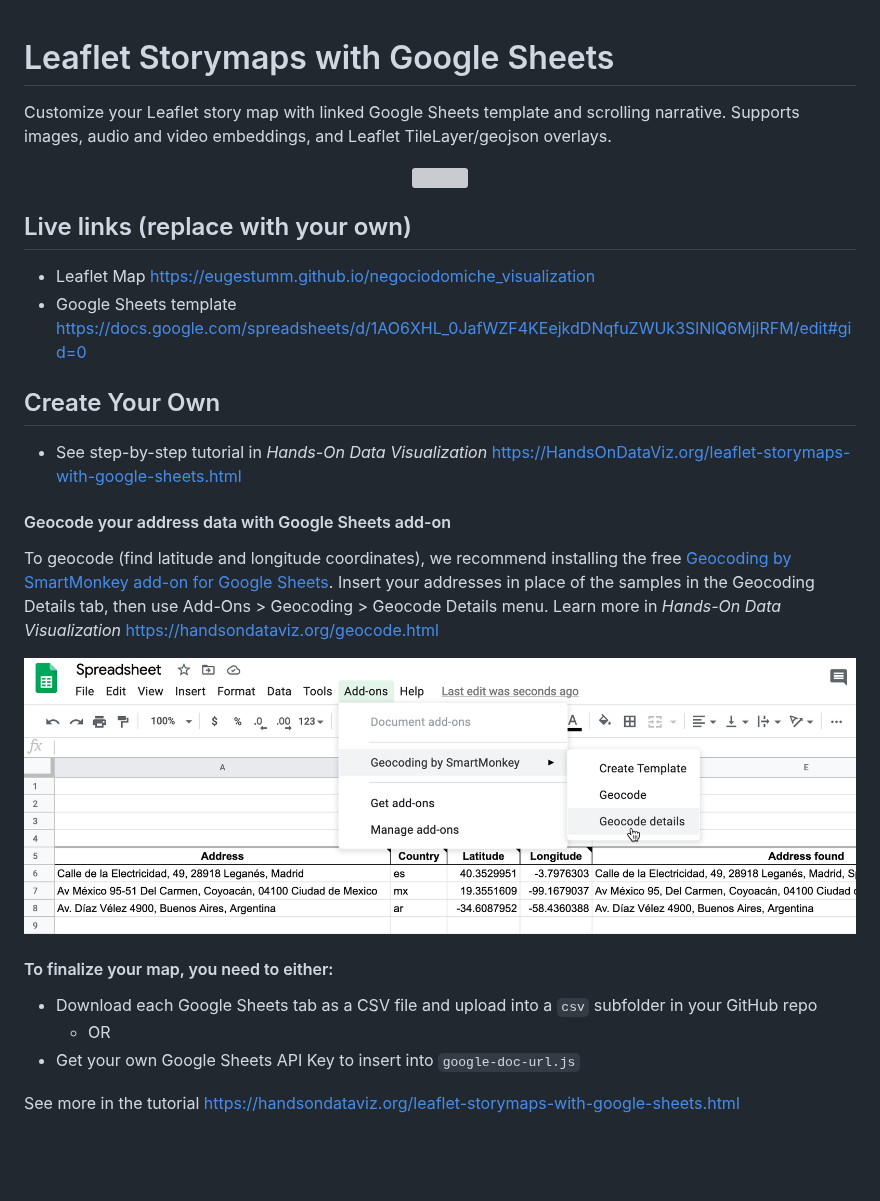
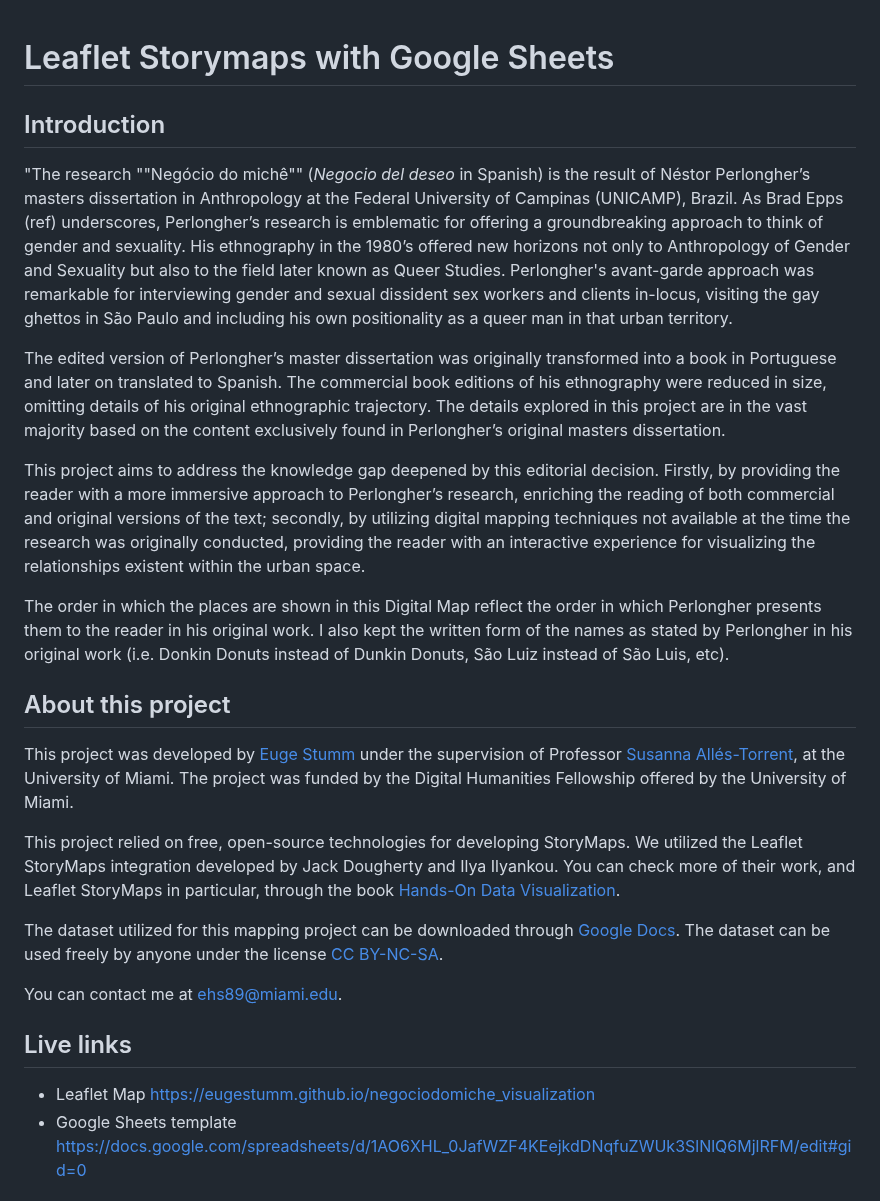
Before and after one commit to eugestumm/negociodomiche_visualization, a Markdown page: README.md, the part around one of its changes. GitHub-like rendering; blank space fills up the shorter version; grey boxes are pictures that could not be loaded.

```diff
--- a/README.md
+++ b/README.md
@@ -1,27 +1,24 @@
 # Leaflet Storymaps with Google Sheets
-Customize your Leaflet story map with linked Google Sheets template and scrolling narrative.
-Supports images, audio and video embeddings, and Leaflet TileLayer/geojson overlays.
 
-<p align="center">
-  <img src="./leaflet-storymaps-demo.gif" title="Storymaps demo" width="100%" />
-</p>
+## Introduction
+"The research ""Negócio do michê"" (<i>Negocio del deseo</i> in Spanish) is the result of Néstor Perlongher’s masters dissertation in Anthropology at the Federal University of Campinas (UNICAMP), Brazil. As Brad Epps (ref) underscores, Perlongher’s research is emblematic for offering a groundbreaking approach to think of gender and sexuality. His ethnography in the 1980’s offered new horizons not only to Anthropology of Gender and Sexuality but also to the field later known as Queer Studies. Perlongher's avant-garde approach was remarkable for interviewing gender and sexual dissident sex workers and clients in-locus, visiting the gay ghettos in São Paulo and including his own positionality as a queer man in that urban territory.
 
-## Live links (replace with your own)
+The edited version of Perlongher’s master dissertation was originally transformed into a book in Portuguese and later on translated to Spanish. The commercial book editions of his ethnography were reduced in size, omitting details of his original ethnographic trajectory. The details explored in this project are in the vast majority based on the content exclusively found in Perlongher’s original masters dissertation.
+
+This project aims to address the knowledge gap deepened by this editorial decision. Firstly, by providing the reader with a more immersive approach to Perlongher’s research, enriching the reading of both commercial and original versions of the text; secondly, by utilizing digital mapping techniques not available at the time the research was originally conducted, providing the reader with an interactive experience for visualizing the relationships existent within the urban space.
+
+The order in which the places are shown in this Digital Map reflect the order in which Perlongher presents them to the reader in his original work. I also kept the written form of the names as stated by Perlongher in his original work (i.e. Donkin Donuts instead of Dunkin Donuts, São Luiz instead of São Luis, etc).
+
+## About this project
+This project was developed by [Euge Stumm](http://eugestumm.github.io) under the supervision of Professor [Susanna Allés-Torrent](http://susannalles.com/), at the University of Miami. The project was funded by the Digital Humanities Fellowship offered by the University of Miami.
+
+This project relied on free, open-source technologies for developing StoryMaps. We utilized the Leaflet StoryMaps integration developed by Jack Dougherty and Ilya Ilyankou. You can check more of their work, and Leaflet StoryMaps in particular, through the book [Hands-On Data Visualization](https://handsondataviz.org/).
+
+The dataset utilized for this mapping project can be downloaded through [Google Docs](https://docs.google.com/spreadsheets/d/1pK3Z0PkVD8dIouyVeOoy6VFOmH6GHW-4ooEQS68SOds/edit?gid=0#gid=0). The dataset can be used freely by anyone under the license [CC BY-NC-SA](https://creativecommons.org/licenses/by-nc-sa/4.0/).
+
+You can contact me at [ehs89@miami.edu](mailto:ehs89@miami.edu).
+
+## Live links
 - Leaflet Map [https://eugestumm.github.io/negociodomiche_visualization](https://eugestumm.github.io/negociodomiche_visualization)
 - Google Sheets template [https://docs.google.com/spreadsheets/d/1AO6XHL_0JafWZF4KEejkdDNqfuZWUk3SlNlQ6MjlRFM/edit#gid=0](https://docs.google.com/spreadsheets/d/1pK3Z0PkVD8dIouyVeOoy6VFOmH6GHW-4ooEQS68SOds/edit?gid=0#gid=0)
 
-## Create Your Own
-- See step-by-step tutorial in *Hands-On Data Visualization* https://HandsOnDataViz.org/leaflet-storymaps-with-google-sheets.html
-
-#### Geocode your address data with Google Sheets add-on
-To geocode (find latitude and longitude coordinates), we recommend installing the free [Geocoding by SmartMonkey add-on for Google Sheets](https://gsuite.google.com/marketplace/app/geocoding_by_smartmonkey/1033231575312). Insert your addresses in place of the samples in the Geocoding Details tab, then use Add-Ons > Geocoding > Geocode Details menu. Learn more in *Hands-On Data Visualization* https://handsondataviz.org/geocode.html
-
-![Geocoding](geocode.png)
-
-#### To finalize your map, you need to either:
-- Download each Google Sheets tab as a CSV file and upload into a `csv` subfolder in your GitHub repo
-  - OR
-- Get your own Google Sheets API Key to insert into `google-doc-url.js`
-
-See more in the tutorial https://handsondataviz.org/leaflet-storymaps-with-google-sheets.html
-
```
Also changed, not shown: other parts of README.md (+2 -24 lines).
